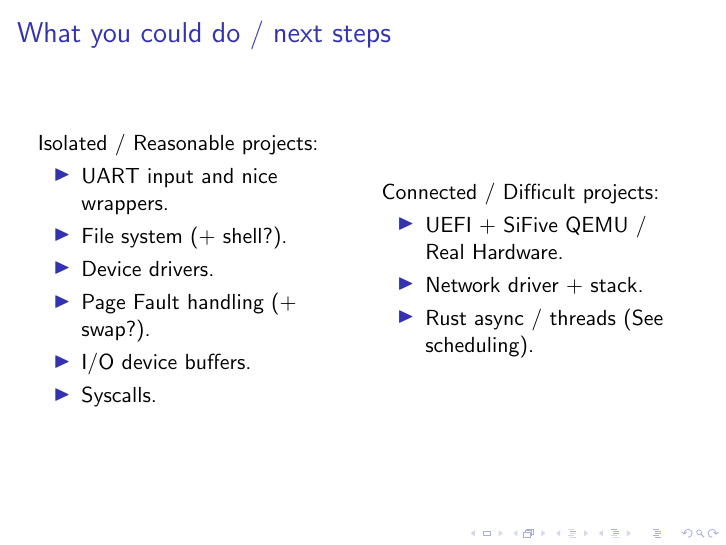
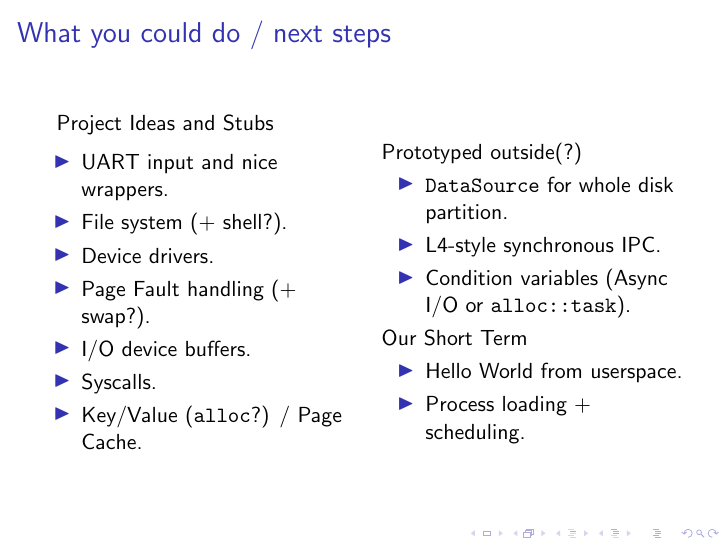
Before and after one commit to ethandmd/reedos, LaTeX slides (docs/presentation/slides.tex): page 15 of 15. Compiled offline with pdfLaTeX.

Commit message:
update project ideas list

```diff
--- a/docs/presentation/slides.tex
+++ b/docs/presentation/slides.tex
@@ -243,26 +243,32 @@
 \end{frame}
 
 \section{What You Could Do}
-\begin{frame}
+\begin{frame}[fragile]
   \frametitle{What you could do / next steps}
+  Project Ideas and Stubs
   \begin{columns}
     \begin{column}{0.5\textwidth}
-      Isolated / Reasonable projects:
       \begin{itemize}
       \item UART input and nice wrappers.\\
       \item File system (+ shell?).\\
       \item Device drivers.\\
       \item Page Fault handling (+ swap?).\\
       \item I/O device buffers.\\
-      \item Syscalls.
+      \item Syscalls.\\
+      \item Key/Value (\verb_alloc_?) / Page Cache.\\
       \end{itemize}
     \end{column}
     \begin{column}{0.5\textwidth}
-      Connected / Difficult projects:
+      Prototyped outside(?)
       \begin{itemize}
-      \item UEFI + SiFive QEMU / Real Hardware.\\
-      \item Network driver + stack.\\
-      \item Rust async / threads (See scheduling).
+      \item \verb_DataSource_ for whole disk partition.\\
+      \item L4-style synchronous IPC.\\
+      \item Condition variables (Async I/O or \verb_alloc::task_).\\
+      \end{itemize}
+      Our Short Term
+      \begin{itemize}
+      \item Hello World from userspace.\\
+      \item Process loading + scheduling.\\
       \end{itemize}
     \end{column}
   \end{columns}
```
Also changed, not shown: 2 other files.
